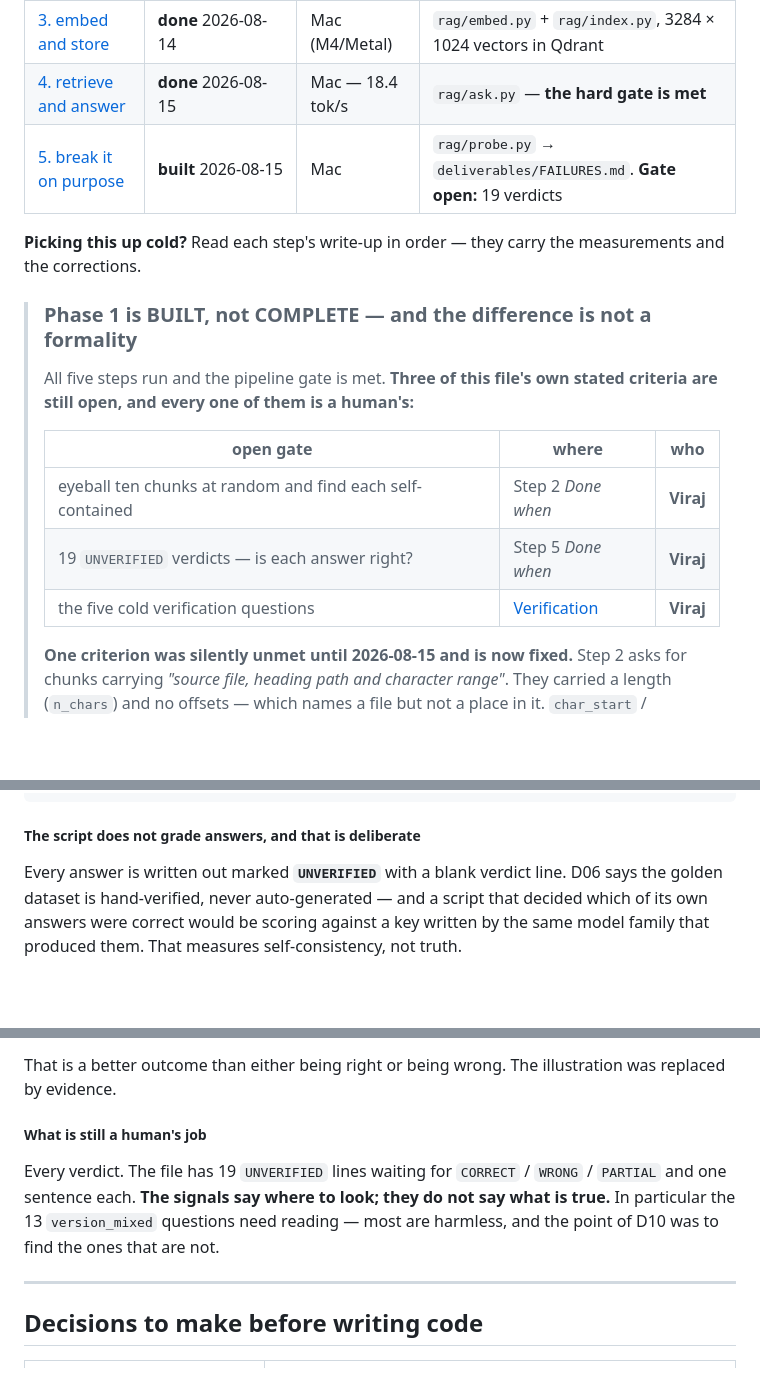
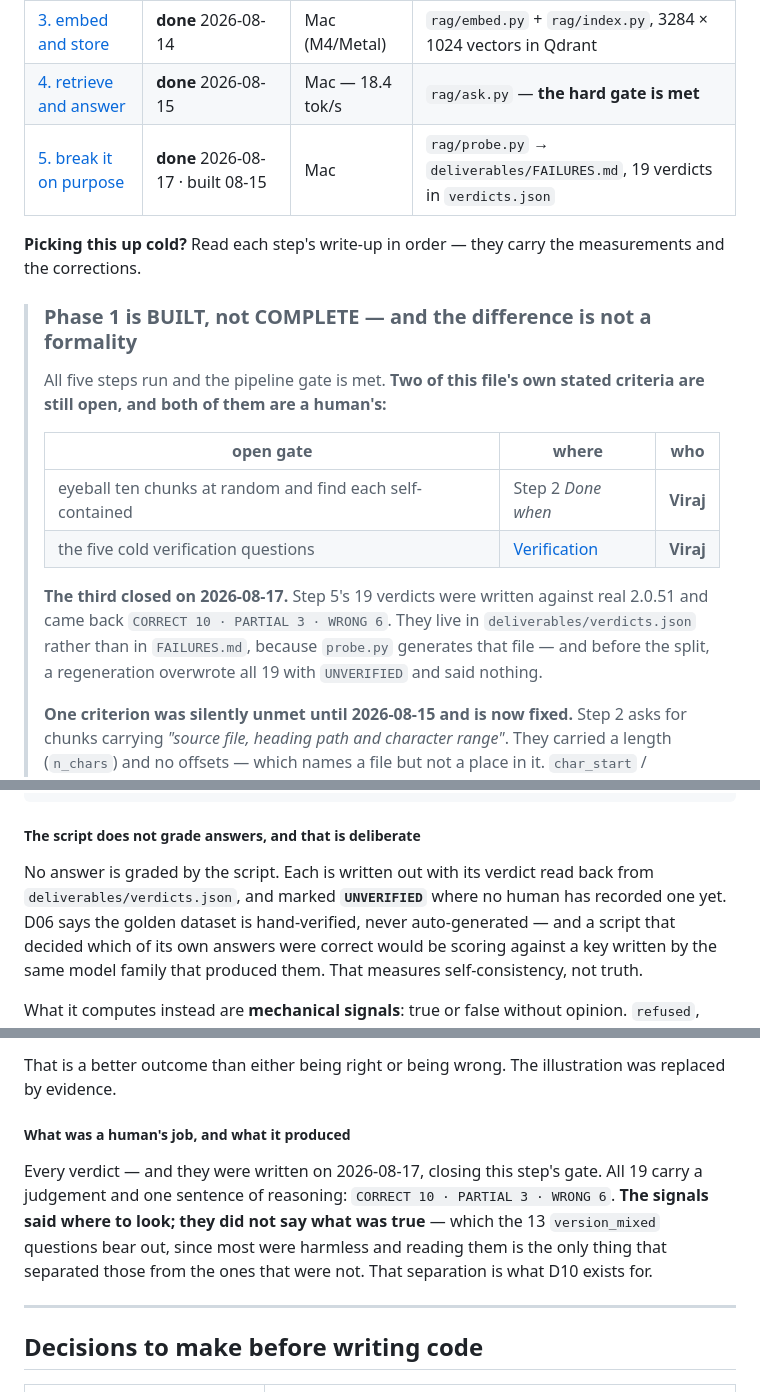
Before and after one commit to virajvaghasia/sqlalchemy-upgrade-agent, a Markdown page: phases/PHASE-1.md, 3 parts joined by grey strips. Drawn GitHub-style; blank space fills up the shorter version.

Commit message:
docs: PHASE-1.md said three gates were open; the verdicts gate closed 08-17
The status table, the BUILT-not-COMPLETE block and Step 5's two "what is
still a human's job" paragraphs all described the 19 verdicts as UNVERIFIED
and waiting. They were written on 2026-08-17 (CORRECT 10 / PARTIAL 3 /
WRONG 6) and `tools.apply_verdicts --check` reports them in sync.

Nothing caught this: every claim lived in prose, and `check_runnable` has
no opinion about prose. 52/52 RUN blocks were green across a file that
overstated its own open-gate count by one.

Co-Authored-By: Claude Opus 5 <noreply@anthropic.com>

```diff
--- a/phases/PHASE-1.md
+++ b/phases/PHASE-1.md
@@ -11,21 +11,25 @@ The current phase. [`ROADMAP.md`](ROADMAP.md) §3 defines it; this file plans it
 | [2. chunk it](#2-chunk-it) | **built** 2026-08-14 · char range added 08-15 | Mac | `rag/chunk.py`, 3284 chunks. **Gate open:** eyeball ten |
 | [3. embed and store](#3-embed-and-store) | **done** 2026-08-14 | Mac (M4/Metal) | `rag/embed.py` + `rag/index.py`, 3284 × 1024 vectors in Qdrant |
 | [4. retrieve and answer](#4-retrieve-and-answer) | **done** 2026-08-15 | Mac — 18.4 tok/s | `rag/ask.py` — **the hard gate is met** |
-| [5. break it on purpose](#5-break-it-on-purpose-and-write-it-down) | **built** 2026-08-15 | Mac | `rag/probe.py` → `deliverables/FAILURES.md`. **Gate open:** 19 verdicts |
+| [5. break it on purpose](#5-break-it-on-purpose-and-write-it-down) | **done** 2026-08-17 · built 08-15 | Mac | `rag/probe.py` → `deliverables/FAILURES.md`, 19 verdicts in `verdicts.json` |
 
 **Picking this up cold?** Read each step's write-up in order — they carry the measurements and
 the corrections.
 
 > ### Phase 1 is BUILT, not COMPLETE — and the difference is not a formality
 >
-> All five steps run and the pipeline gate is met. **Three of this file's own stated criteria
-> are still open, and every one of them is a human's:**
+> All five steps run and the pipeline gate is met. **Two of this file's own stated criteria
+> are still open, and both of them are a human's:**
 >
 > | open gate | where | who |
 > |---|---|---|
 > | eyeball ten chunks at random and find each self-contained | Step 2 *Done when* | **Viraj** |
-> | 19 `UNVERIFIED` verdicts — is each answer right? | Step 5 *Done when* | **Viraj** |
 > | the five cold verification questions | [Verification](#verification) | **Viraj** |
+>
+> **The third closed on 2026-08-17.** Step 5's 19 verdicts were written against real 2.0.51 and
+> came back `CORRECT 10 · PARTIAL 3 · WRONG 6`. They live in `deliverables/verdicts.json` rather
+> than in `FAILURES.md`, because `probe.py` generates that file — and before the split, a
+> regeneration overwrote all 19 with `UNVERIFIED` and said nothing.
 >
 > **One criterion was silently unmet until 2026-08-15 and is now fixed.** Step 2 asks for chunks
 > carrying *"source file, heading path and character range"*. They carried a length (`n_chars`)
@@ -780,7 +784,9 @@ rather than a lookup of the answer key.
 
 ##### The script does not grade answers, and that is deliberate
 
-Every answer is written out marked **`UNVERIFIED`** with a blank verdict line. D06 says the
+No answer is graded by the script. Each is written out with its verdict read back from
+`deliverables/verdicts.json`, and marked **`UNVERIFIED`** where no human has recorded one yet.
+D06 says the
 golden dataset is hand-verified, never auto-generated — and a script that decided which of its
 own answers were correct would be scoring against a key written by the same model family that
 produced them. That measures self-consistency, not truth.
@@ -825,12 +831,13 @@ worst results of any — **4 of 6 refused, 3 of 6 retrieval failures** — it ju
 That is a better outcome than either being right or being wrong. The illustration was replaced
 by evidence.
 
-##### What is still a human's job
+##### What was a human's job, and what it produced
 
-Every verdict. The file has 19 `UNVERIFIED` lines waiting for `CORRECT` / `WRONG` / `PARTIAL`
-and one sentence each. **The signals say where to look; they do not say what is true.** In
-particular the 13 `version_mixed` questions need reading — most are harmless, and the point of
-D10 was to find the ones that are not.
+Every verdict — and they were written on 2026-08-17, closing this step's gate. All 19 carry a
+judgement and one sentence of reasoning: `CORRECT 10 · PARTIAL 3 · WRONG 6`. **The signals said
+where to look; they did not say what was true** — which the 13 `version_mixed` questions bear
+out, since most were harmless and reading them is the only thing that separated those from the
+ones that were not. That separation is what D10 exists for.
 
 ---
 
```
